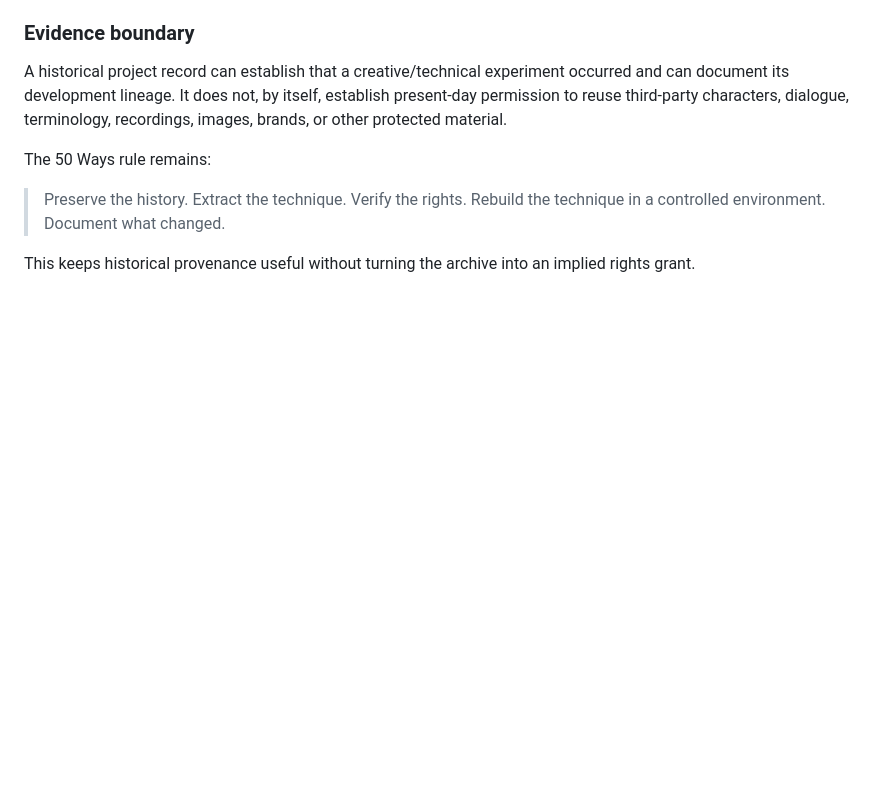
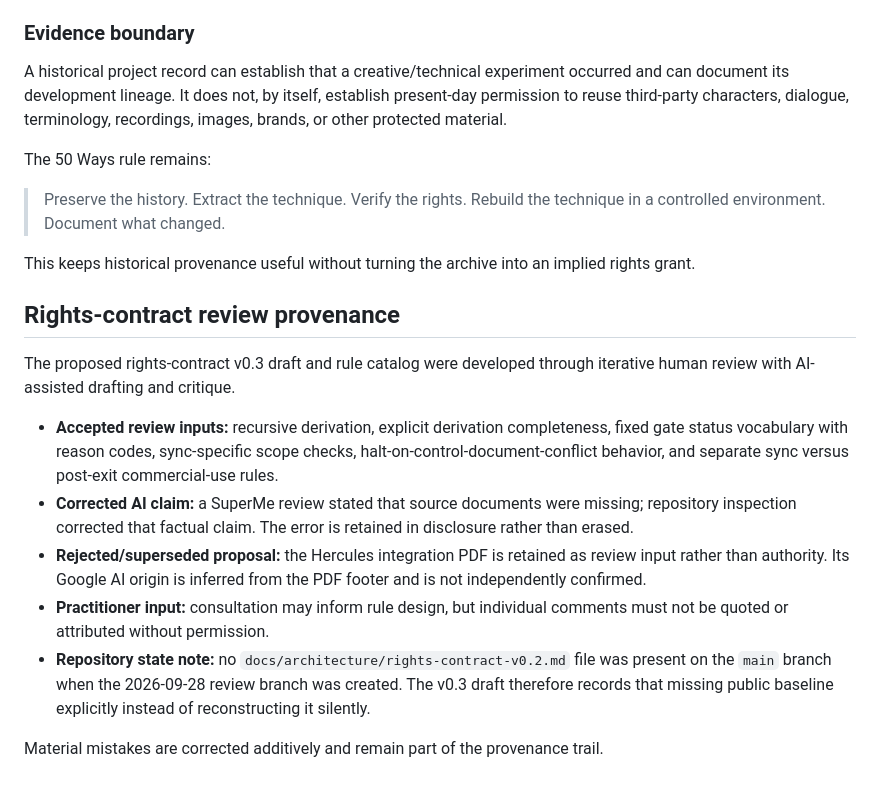
Before and after one commit to ibloud/50-ways-to-leave-another, a Markdown page: PROVENANCE.md, the part around the change. GitHub-like rendering; blank space fills up the shorter version.

Commit message:
docs: record rights-contract review provenance

```diff
--- a/PROVENANCE.md
+++ b/PROVENANCE.md
@@ -96,3 +96,16 @@ The 50 Ways rule remains:
 > Preserve the history. Extract the technique. Verify the rights. Rebuild the technique in a controlled environment. Document what changed.
 
 This keeps historical provenance useful without turning the archive into an implied rights grant.
+
+
+## Rights-contract review provenance
+
+The proposed rights-contract v0.3 draft and rule catalog were developed through iterative human review with AI-assisted drafting and critique.
+
+- **Accepted review inputs:** recursive derivation, explicit derivation completeness, fixed gate status vocabulary with reason codes, sync-specific scope checks, halt-on-control-document-conflict behavior, and separate sync versus post-exit commercial-use rules.
+- **Corrected AI claim:** a SuperMe review stated that source documents were missing; repository inspection corrected that factual claim. The error is retained in disclosure rather than erased.
+- **Rejected/superseded proposal:** the Hercules integration PDF is retained as review input rather than authority. Its Google AI origin is inferred from the PDF footer and is not independently confirmed.
+- **Practitioner input:** consultation may inform rule design, but individual comments must not be quoted or attributed without permission.
+- **Repository state note:** no `docs/architecture/rights-contract-v0.2.md` file was present on the `main` branch when the 2026-09-28 review branch was created. The v0.3 draft therefore records that missing public baseline explicitly instead of reconstructing it silently.
+
+Material mistakes are corrected additively and remain part of the provenance trail.
```
